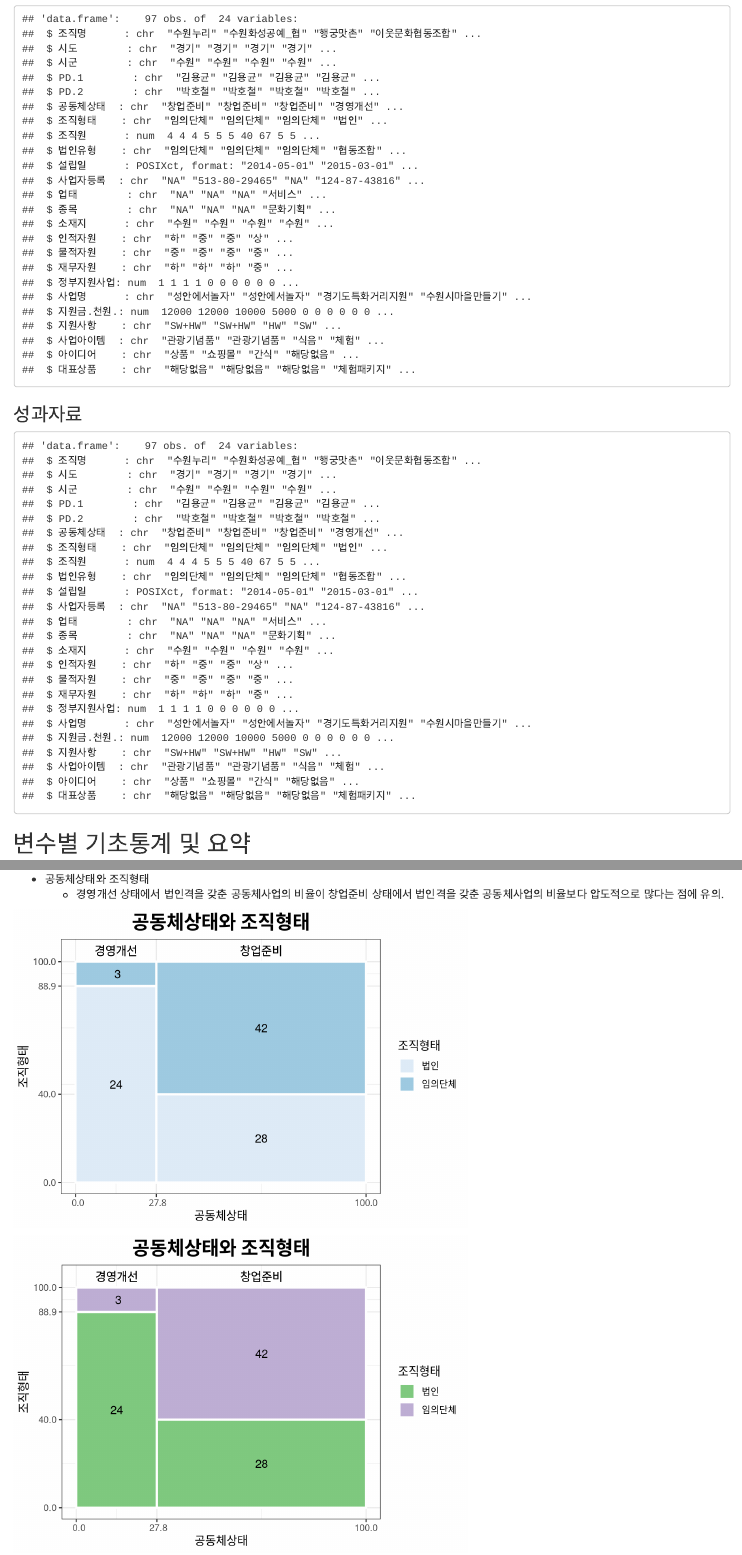
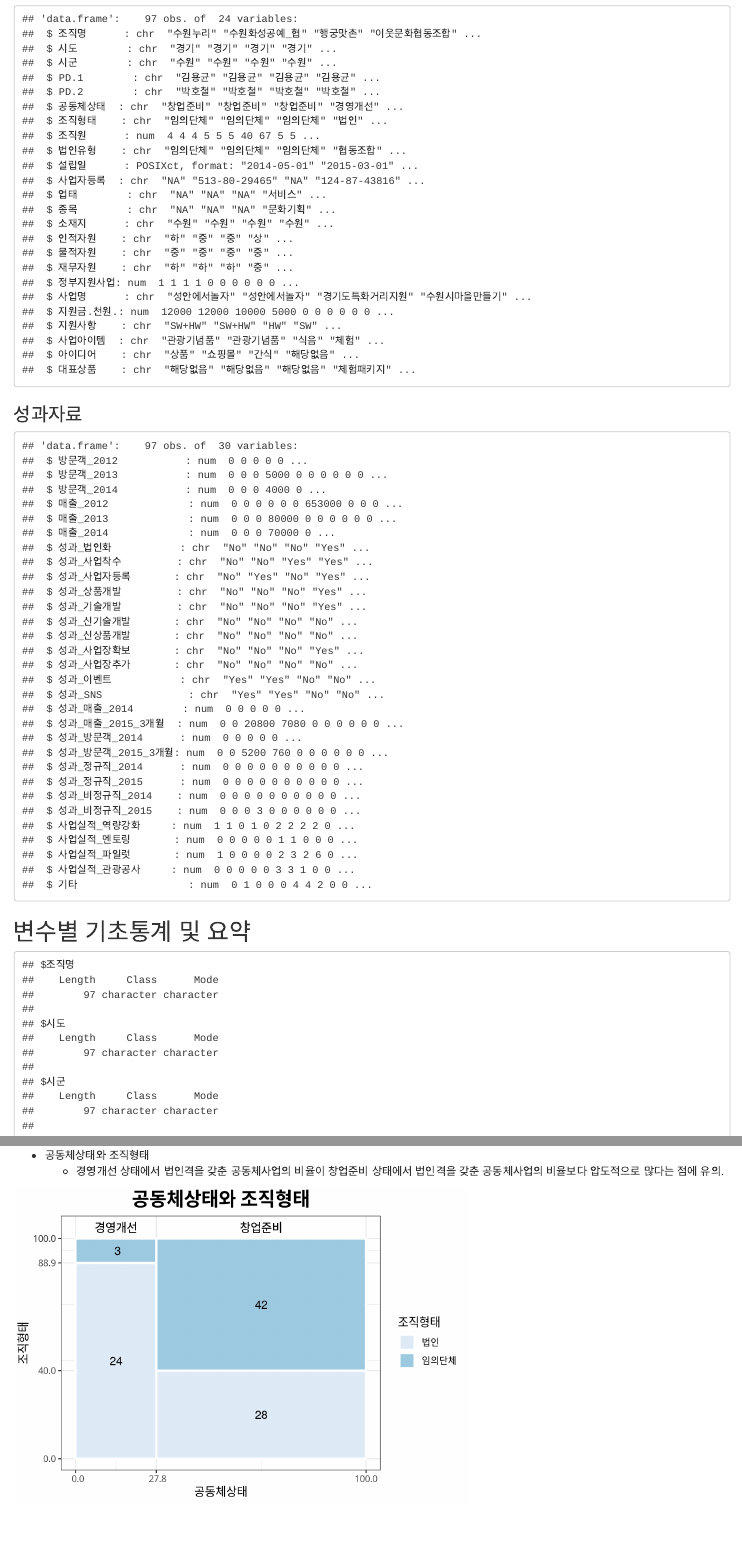
Before and after one commit to kwlee58/r_programming_2_new, an R Markdown document (R/Doorae_Report_d_v4.Rmd): the page in a window 1100 px wide, from 190 px down, and a second part further down, joined at a grey line. Rendered offline with R 4.5, knitr and Pandoc, with nearby package versions; code that draws random numbers runs with fixed seeds of ours.

Commit message:
pdf versions modified 2

````diff
--- a/R/Doorae_Report_d_v4.Rmd
+++ b/R/Doorae_Report_d_v4.Rmd
@@ -48,7 +48,7 @@ doorae %>%
 ```{r, echo = FALSE}
 doorae %>%
 #   `[`(, 25:54) %>%
-  select(1:24) %>%
+  select(25:54) %>%
 #  `[`(25:54) %>%
   str
 ```
````
Also changed, not shown: R/doorae_new_data.RData, R/Doorae_Report_d_v4.Rmd (2 more changed lines).
